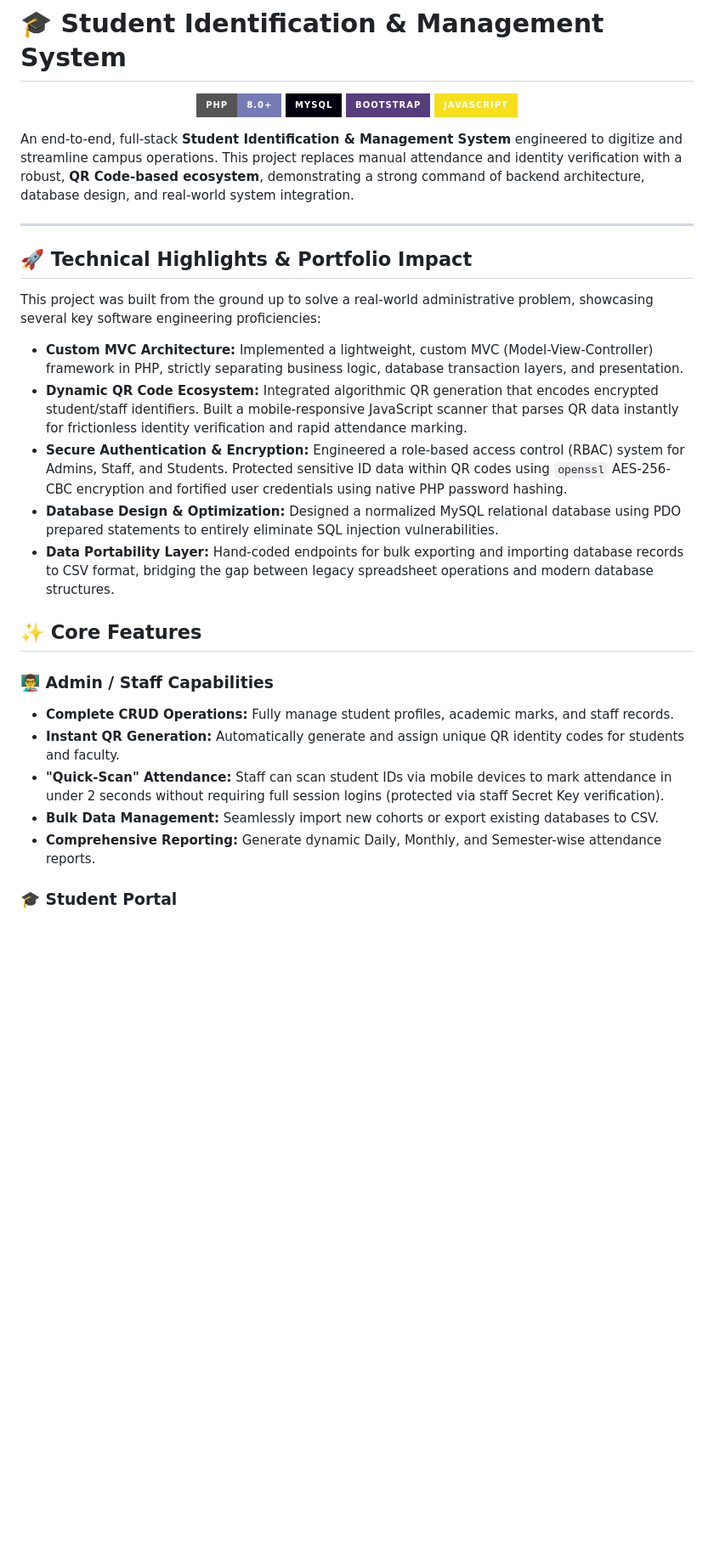
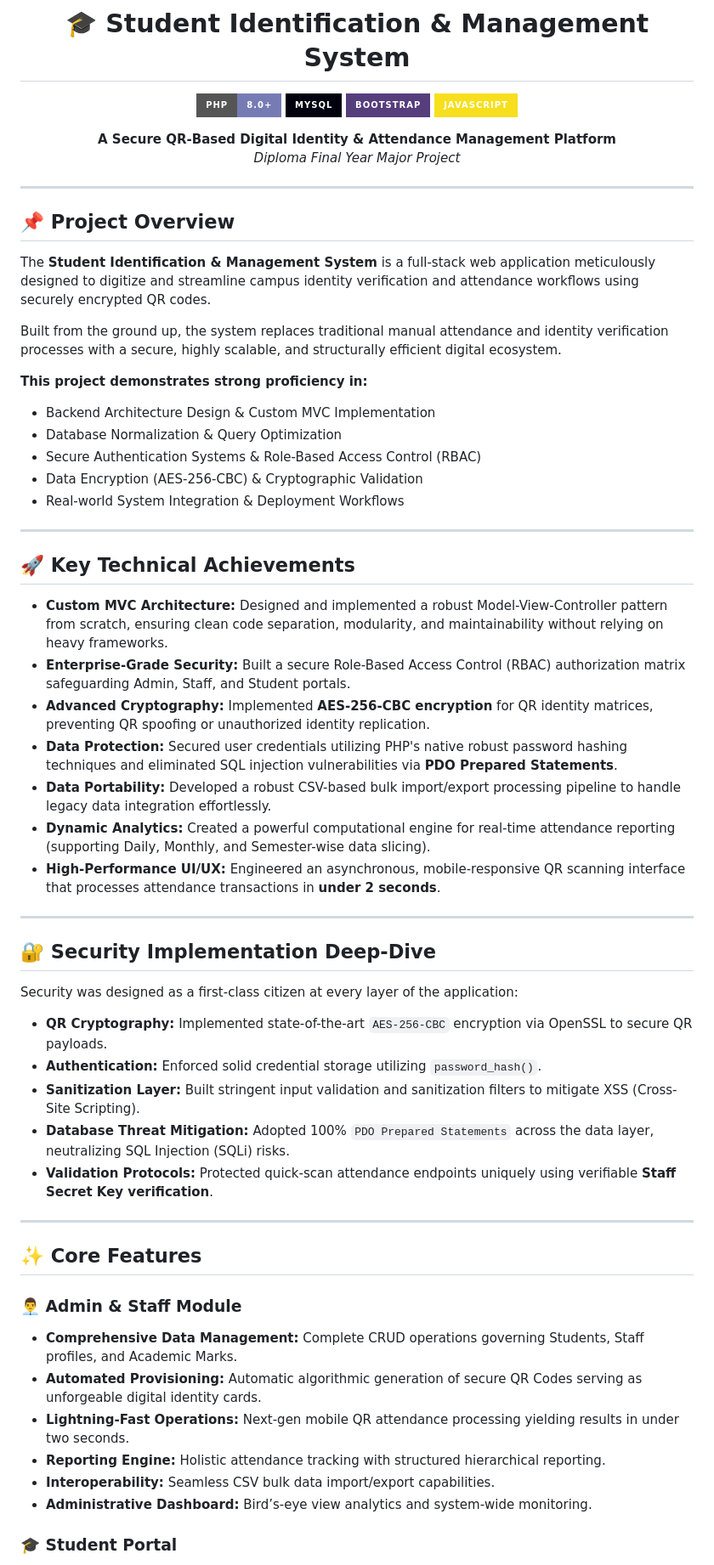
Before and after one commit to komal-k2005/student_identification, a Markdown page: README.md, the part around one of its changes. Shown at 85% size. Drawn GitHub-style; badges without logos; blank space fills up the shorter version.

```diff
--- a/README.md
+++ b/README.md
@@ -8,26 +10,57 @@
 </p>
 
-An end-to-end, full-stack **Student Identification & Management System** engineered to digitize and streamline campus operations. This project replaces manual attendance and identity verification with a robust, **QR Code-based ecosystem**, demonstrating a strong command of backend architecture, database design, and real-world system integration.
+**A Secure QR-Based Digital Identity & Attendance Management Platform**<br>
+*Diploma Final Year Major Project*
+
+---
+</div>
+
+## 📌 Project Overview
+
+The **Student Identification & Management System** is a full-stack web application meticulously designed to digitize and streamline campus identity verification and attendance workflows using securely encrypted QR codes.
+
+Built from the ground up, the system replaces traditional manual attendance and identity verification processes with a secure, highly scalable, and structurally efficient digital ecosystem.
+
+**This project demonstrates strong proficiency in:**
+- Backend Architecture Design & Custom MVC Implementation
+- Database Normalization & Query Optimization
+- Secure Authentication Systems & Role-Based Access Control (RBAC)
+- Data Encryption (AES-256-CBC) & Cryptographic Validation
+- Real-world System Integration & Deployment Workflows
 
 ---
 
-## 🚀 Technical Highlights & Portfolio Impact
+## 🚀 Key Technical Achievements
 
-This project was built from the ground up to solve a real-world administrative problem, showcasing several key software engineering proficiencies:
+- **Custom MVC Architecture:** Designed and implemented a robust Model-View-Controller pattern from scratch, ensuring clean code separation, modularity, and maintainability without relying on heavy frameworks.
+- **Enterprise-Grade Security:** Built a secure Role-Based Access Control (RBAC) authorization matrix safeguarding Admin, Staff, and Student portals.
+- **Advanced Cryptography:** Implemented **AES-256-CBC encryption** for QR identity matrices, preventing QR spoofing or unauthorized identity replication.
+- **Data Protection:** Secured user credentials utilizing PHP's native robust password hashing techniques and eliminated SQL injection vulnerabilities via **PDO Prepared Statements**.
+- **Data Portability:** Developed a robust CSV-based bulk import/export processing pipeline to handle legacy data integration effortlessly.
+- **Dynamic Analytics:** Created a powerful computational engine for real-time attendance reporting (supporting Daily, Monthly, and Semester-wise data slicing).
+- **High-Performance UI/UX:** Engineered an asynchronous, mobile-responsive QR scanning interface that processes attendance transactions in **under 2 seconds**.
 
-*   **Custom MVC Architecture:** Implemented a lightweight, custom MVC (Model-View-Controller) framework in PHP, strictly separating business logic, database transaction layers, and presentation.
-*   **Dynamic QR Code Ecosystem:** Integrated algorithmic QR generation that encodes encrypted student/staff identifiers. Built a mobile-responsive JavaScript scanner that parses QR data instantly for frictionless identity verification and rapid attendance marking.
-*   **Secure Authentication & Encryption:** Engineered a role-based access control (RBAC) system for Admins, Staff, and Students. Protected sensitive ID data within QR codes using `openssl` AES-256-CBC encryption and fortified user credentials using native PHP password hashing.
-*   **Database Design & Optimization:** Designed a normalized MySQL relational database using PDO prepared statements to entirely eliminate SQL injection vulnerabilities.
-*   **Data Portability Layer:** Hand-coded endpoints for bulk exporting and importing database records to CSV format, bridging the gap between legacy spreadsheet operations and modern database structures.
+---
+
+## 🔐 Security Implementation Deep-Dive
+
+Security was designed as a first-class citizen at every layer of the application:
+* **QR Cryptography:** Implemented state-of-the-art `AES-256-CBC` encryption via OpenSSL to secure QR payloads.
+* **Authentication:** Enforced solid credential storage utilizing `password_hash()`.
+* **Sanitization Layer:** Built stringent input validation and sanitization filters to mitigate XSS (Cross-Site Scripting).
+* **Database Threat Mitigation:** Adopted 100% `PDO Prepared Statements` across the data layer, neutralizing SQL Injection (SQLi) risks.
+* **Validation Protocols:** Protected quick-scan attendance endpoints uniquely using verifiable **Staff Secret Key verification**.
+
+---
 
 ## ✨ Core Features
 
-### 👨‍🏫 Admin / Staff Capabilities
-*   **Complete CRUD Operations:** Fully manage student profiles, academic marks, and staff records.
-*   **Instant QR Generation:** Automatically generate and assign unique QR identity codes for students and faculty.
-*   **"Quick-Scan" Attendance:** Staff can scan student IDs via mobile devices to mark attendance in under 2 seconds without requiring full session logins (protected via staff Secret Key verification).
-*   **Bulk Data Management:** Seamlessly import new cohorts or export existing databases to CSV.
-*   **Comprehensive Reporting:** Generate dynamic Daily, Monthly, and Semester-wise attendance reports.
+### 👨‍💼 Admin & Staff Module
+- **Comprehensive Data Management:** Complete CRUD operations governing Students, Staff profiles, and Academic Marks.
+- **Automated Provisioning:** Automatic algorithmic generation of secure QR Codes serving as unforgeable digital identity cards.
+- **Lightning-Fast Operations:** Next-gen mobile QR attendance processing yielding results in under two seconds.
+- **Reporting Engine:** Holistic attendance tracking with structured hierarchical reporting.
+- **Interoperability:** Seamless CSV bulk data import/export capabilities.
+- **Administrative Dashboard:** Bird’s-eye view analytics and system-wide monitoring.
 
 ### 🎓 Student Portal
```
Also changed, not shown: other parts of README.md (+89 -26 lines).
